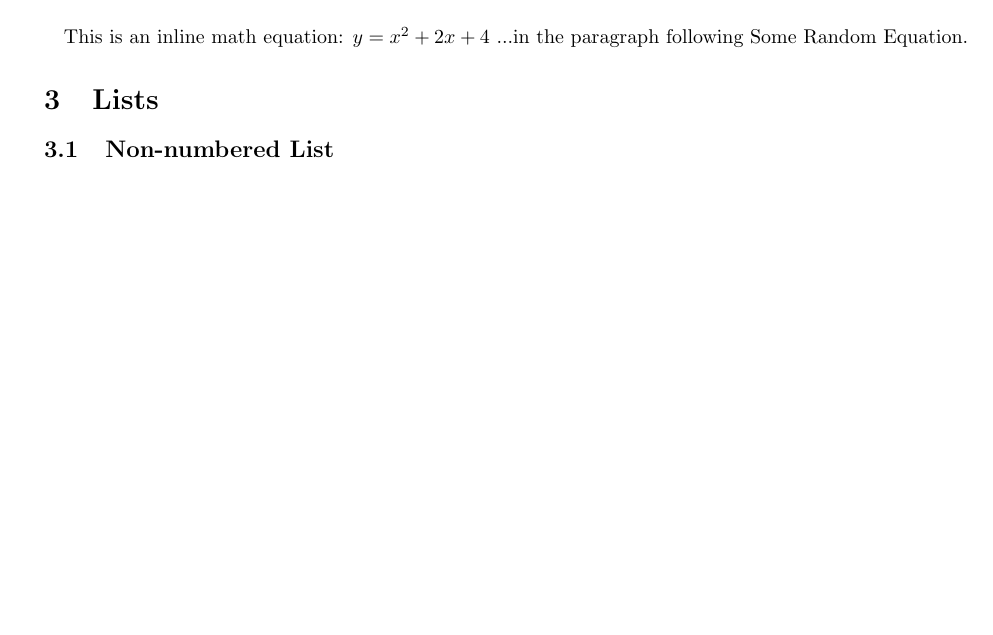
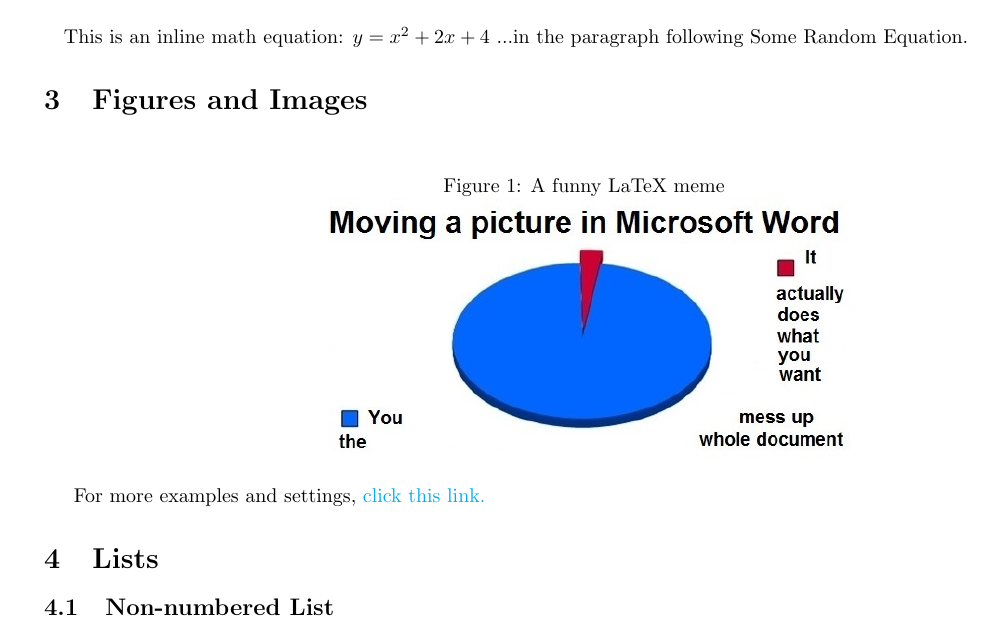
Before and after one commit to justinmitchelltech/latex-examples, a LaTeX problem sheet (working-example.tex): part of the page before the commit and part of page 1 of 2 after it, cut so that both start at the same text, the shorter picture padded with empty space. Compiled offline with pdfLaTeX.

Commit message:
Added image example

```diff
--- a/working-example.tex
+++ b/working-example.tex
@@ -1,5 +1,17 @@
 \documentclass{article}
+% General Setup
 \usepackage[margin=0.5in]{geometry}
+% for Images
+\usepackage{graphicx}
+\graphicspath{ {./images/} }
+% for Links
+\usepackage{hyperref}
+\hypersetup{
+    colorlinks=true,
+    linkcolor=blue,
+    filecolor=magenta,
+    urlcolor=cyan,
+    }
 
 
 %--------------------------------------------------------------------------------------------------
@@ -27,6 +39,17 @@
 
 \paragraph{}
 This is an inline math equation: $y = x^2 + 2x + 4$ ...in the paragraph following Some Random Equation.
+
+
+%------------------------------------------------------------------------------
+\section{Figures and Images}
+\begin{figure}[h]
+\caption{A funny LaTeX meme}
+\centering
+\includegraphics[width=0.5\textwidth]{latex-meme.jpg}
+\end{figure}
+
+For more examples and settings, \href{http://overleaf.com/learn/latex/Inserting_Images}{click this link.}
 
 
 %------------------------------------------------------------------------------
```
Also changed, not shown: images/latex-meme.jpg (added), working-example.pdf, 1 other file.
